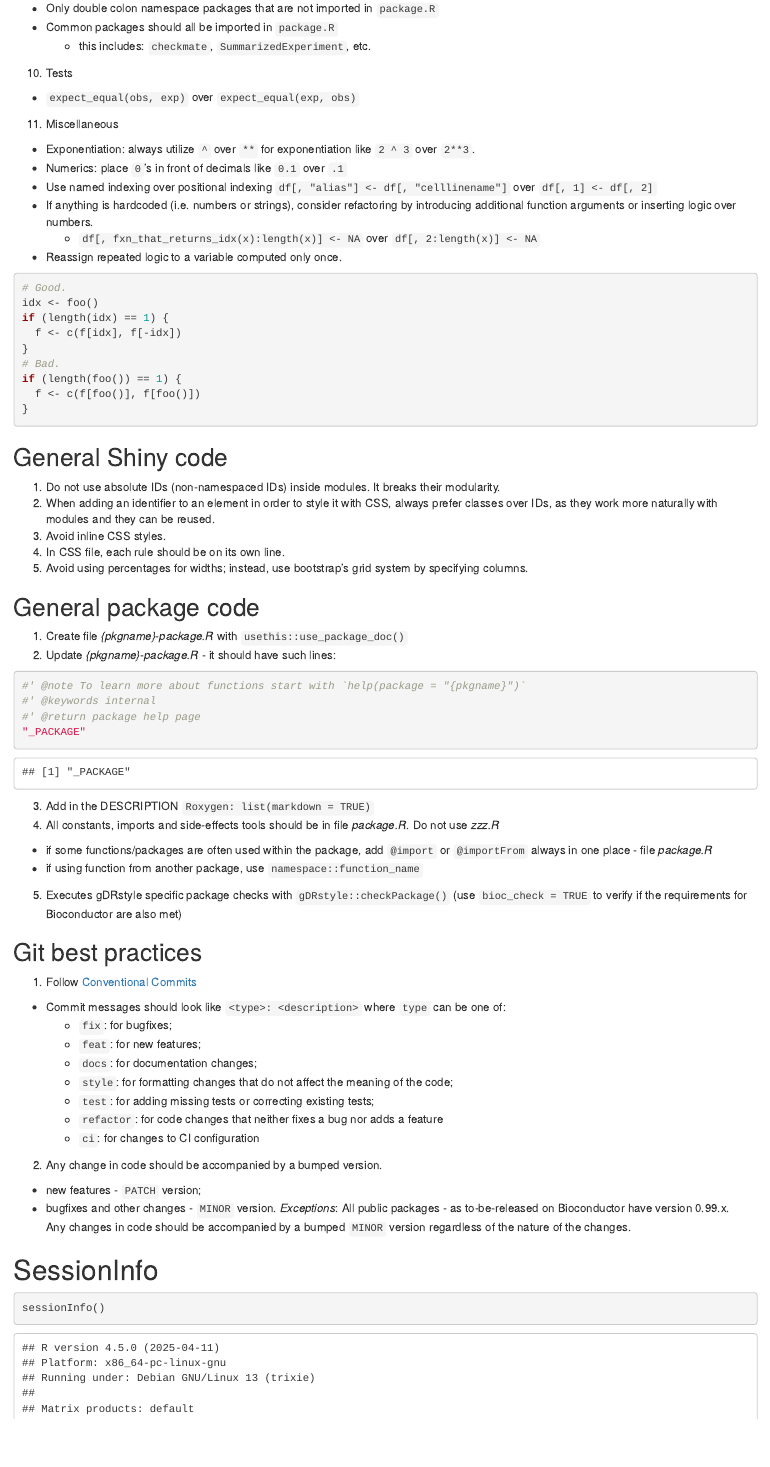
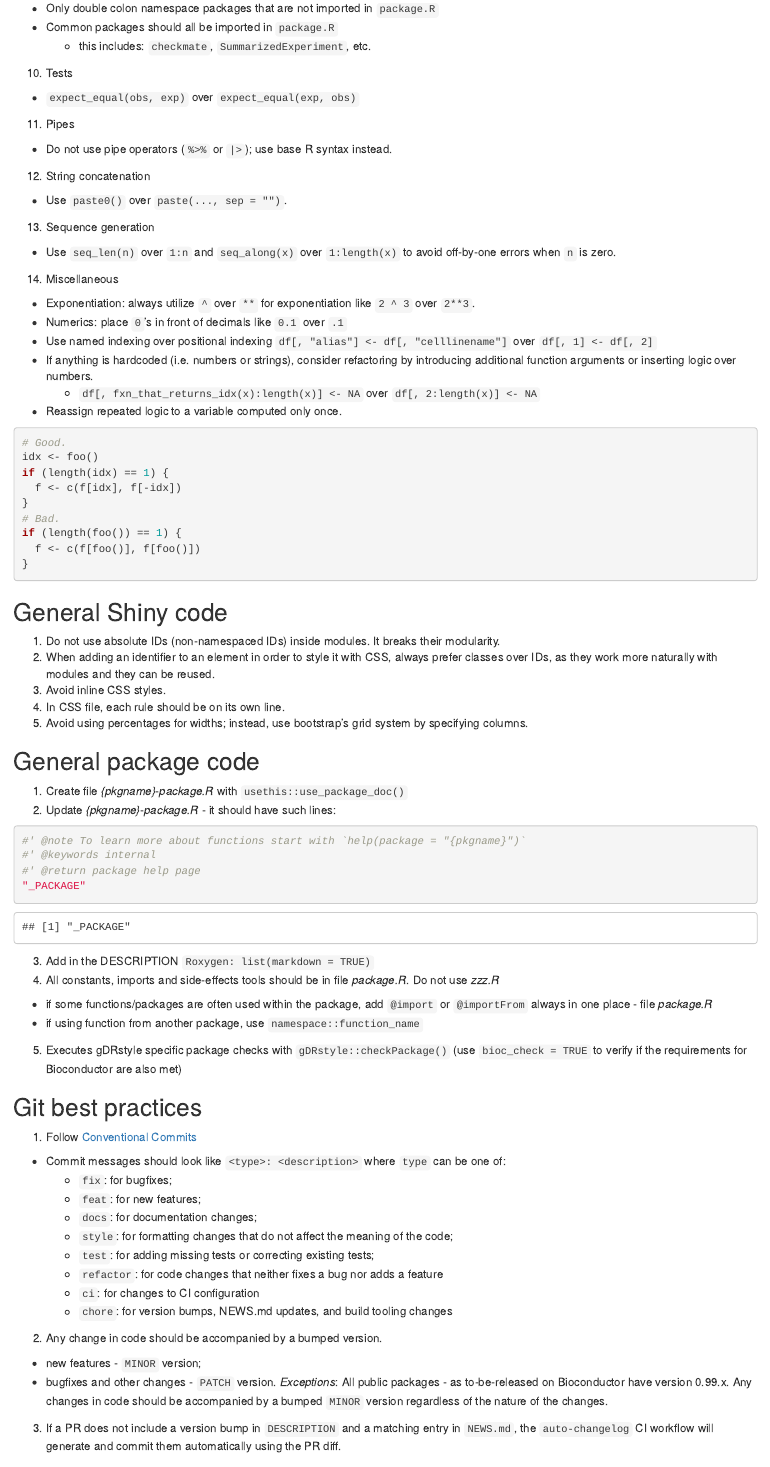
Before and after one commit to gdrplatform/gDRstyle, an R Markdown document (vignettes/style_guide.Rmd): the page in a window 1100 px wide, from 2160 px down. Rendered offline with R 4.5, knitr and Pandoc, with nearby package versions; drawn as R Markdown's standard HTML page in place of the format the file asks for.

Commit message:
docs: update style_guide.Rmd with new linting rules and fix SemVer description

```diff
--- a/vignettes/style_guide.Rmd
+++ b/vignettes/style_guide.Rmd
@@ -114,7 +114,13 @@ what_is_going_on <- if (is_check()) {
     + this includes: `checkmate`, `SummarizedExperiment`, etc.
 10. Tests
   * `expect_equal(obs, exp)` over `expect_equal(exp, obs)`
-11. Miscellaneous
+11. Pipes
+  * Do not use pipe operators (`%>%` or `|>`); use base R syntax instead.
+12. String concatenation
+  * Use `paste0()` over `paste(..., sep = "")`.
+13. Sequence generation
+  * Use `seq_len(n)` over `1:n` and `seq_along(x)` over `1:length(x)` to avoid off-by-one errors when `n` is zero.
+14. Miscellaneous
   * Exponentiation: always utilize `^` over `**` for exponentiation like `2 ^ 3` over `2**3`.
   * Numerics: place `0`'s in front of decimals like `0.1` over `.1`
   * Use named indexing over positional indexing `df[, "alias"] <- df[, "celllinename"]` over `df[, 1] <- df[, 2]`
@@ -166,11 +172,13 @@ if the requirements for Bioconductor are also met)
     * `test`: for adding missing tests or correcting existing tests;
     * `refactor`: for code changes that neither fixes a bug nor adds a feature
     * `ci`: for changes to CI configuration
+    * `chore`: for version bumps, NEWS.md updates, and build tooling changes
 2. Any change in code should be accompanied by a bumped version.
-  * new features - `PATCH` version;
-  * bugfixes and other changes - `MINOR` version.
+  * new features - `MINOR` version;
+  * bugfixes and other changes - `PATCH` version.
 *Exceptions*: All public packages - as to-be-released on Bioconductor have version 0.99.x.
 Any changes in code should be accompanied by a bumped `MINOR` version regardless of the nature of the changes.
+3. If a PR does not include a version bump in `DESCRIPTION` and a matching entry in `NEWS.md`, the `auto-changelog` CI workflow will generate and commit them automatically using the PR diff.
 
 # SessionInfo {-}
 
```
